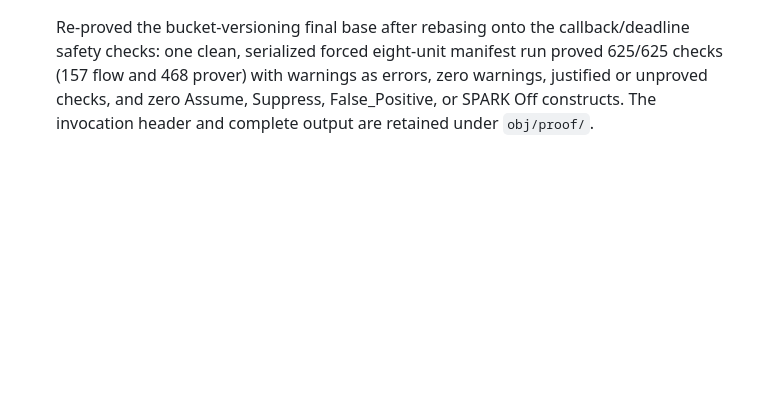
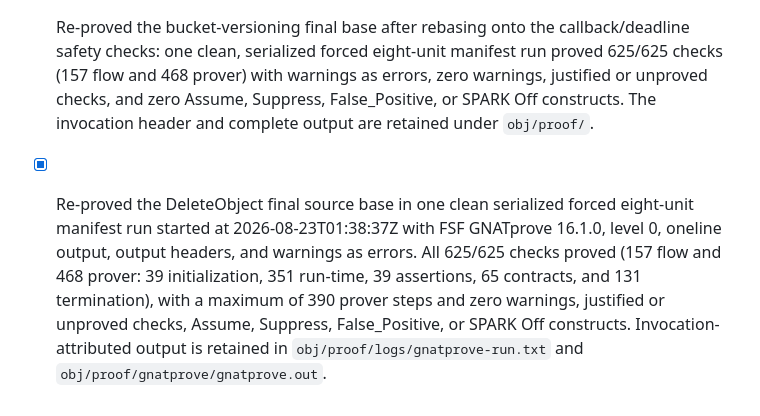
Before and after one commit to flyology-ada/flyology-object-storage, a Markdown page: proof-status.md, the part around the change. Rendered like a GitHub page; blank space fills up the shorter version.

```diff
--- a/proof-status.md
+++ b/proof-status.md
@@ -239,3 +239,13 @@ statements.
       warnings as errors, zero warnings, justified or unproved checks, and
       zero Assume, Suppress, False_Positive, or SPARK Off constructs. The
       invocation header and complete output are retained under `obj/proof/`.
+- [x] Re-proved the DeleteObject final source base in one clean serialized
+      forced eight-unit manifest run started at 2026-08-23T01:38:37Z with FSF
+      GNATprove 16.1.0, level 0, oneline output, output headers, and warnings as
+      errors. All 625/625 checks proved (157 flow and 468 prover: 39
+      initialization, 351 run-time, 39 assertions, 65 contracts, and 131
+      termination), with a maximum of 390 prover steps and zero warnings,
+      justified or unproved checks, Assume, Suppress, False_Positive, or SPARK
+      Off constructs. Invocation-attributed output is retained in
+      `obj/proof/logs/gnatprove-run.txt` and
+      `obj/proof/gnatprove/gnatprove.out`.
```
Also changed, not shown: README.md (+2 -1 lines), docs/qualification/delete-object.md (added, +97 -0 lines).
